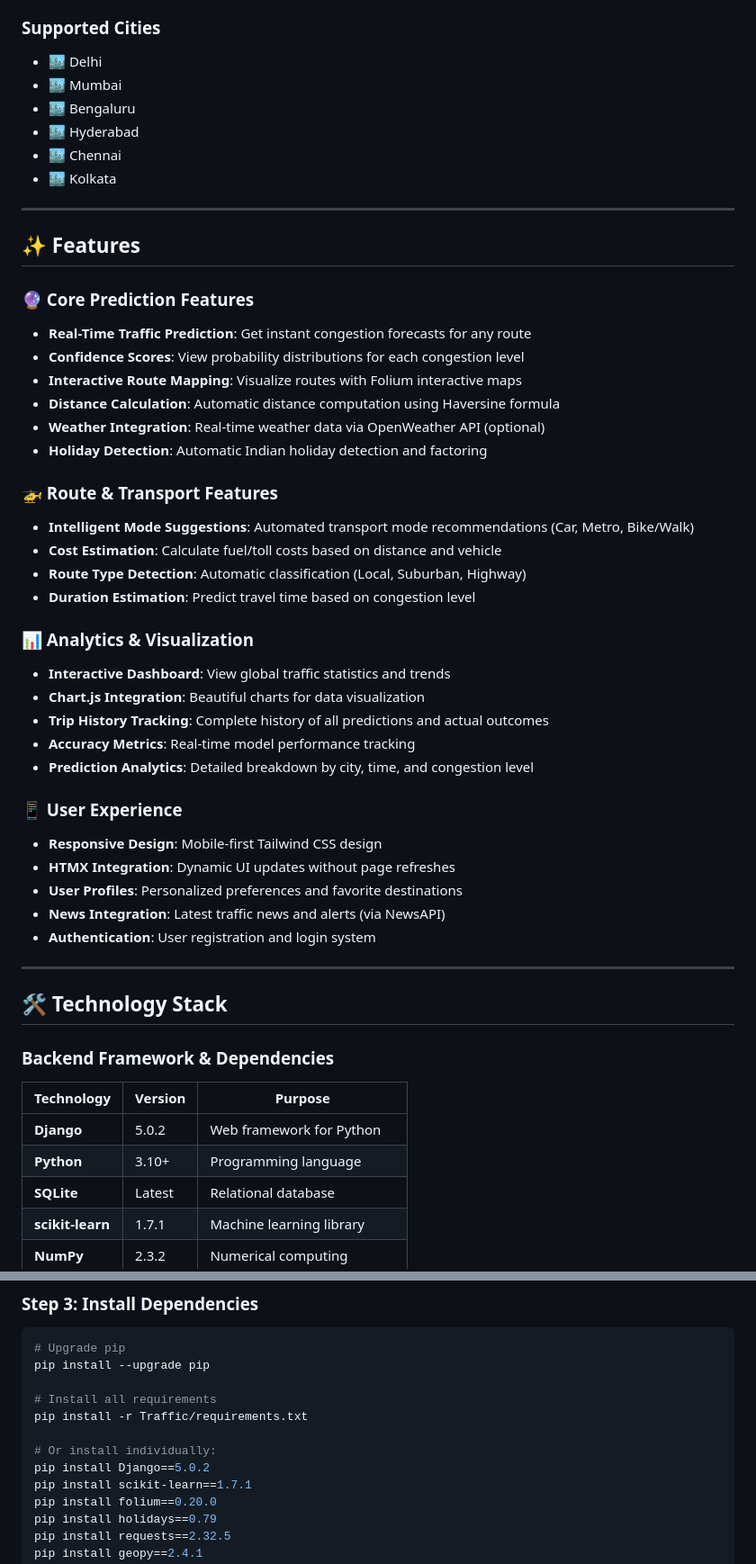
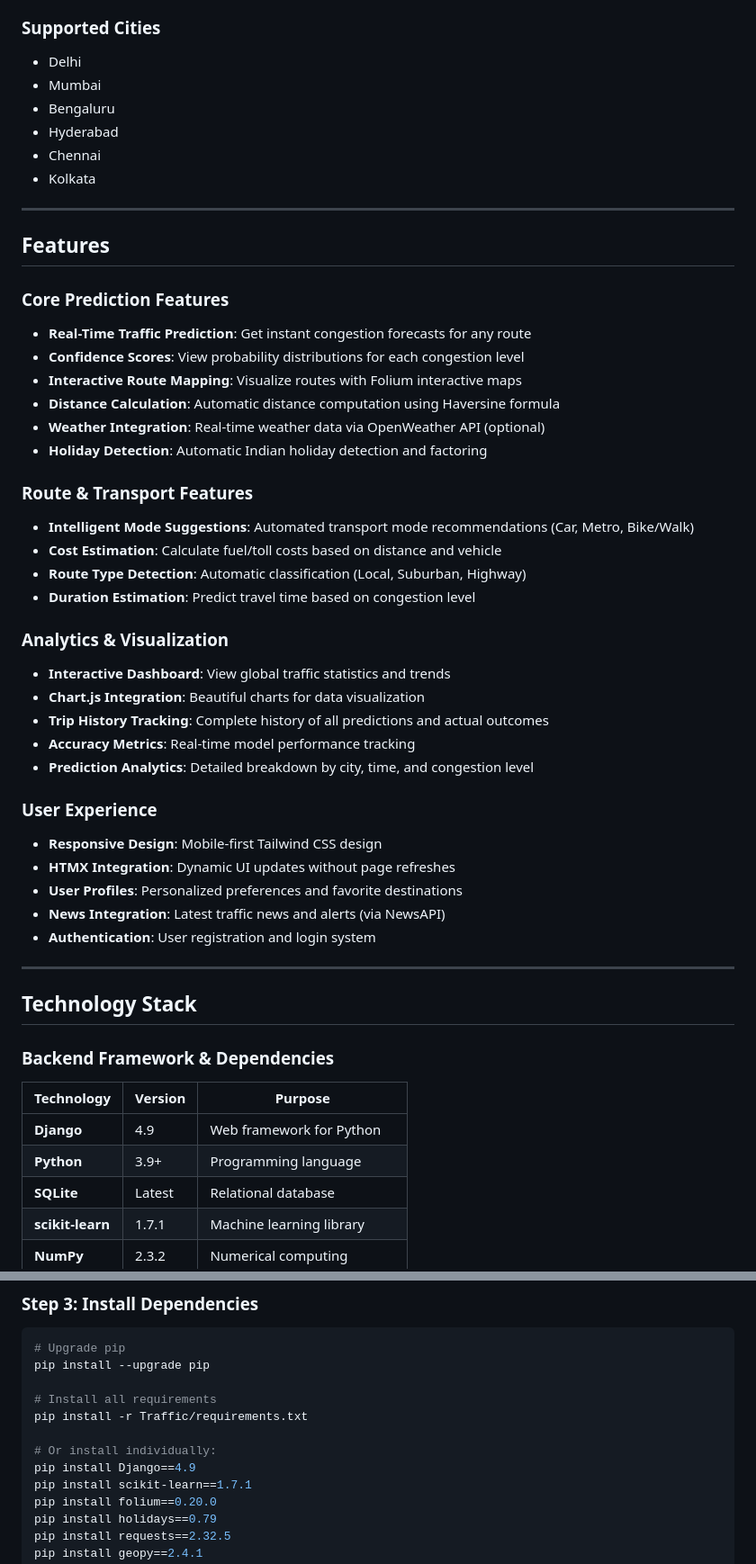
Before and after one commit to SondharavaPalak/Traffic-Congestion-Predictor-, a Markdown page: README.md, 2 parts joined by grey strips. Shown at 90% size. GitHub-like rendering.

```diff
--- a/README.md
+++ b/README.md
@@ -37,18 +37,18 @@ A **production-quality web application** that predicts traffic congestion in rea
 - ✅ Provide beautiful, responsive user interface
 
 ### Supported Cities
-- 🏙️ Delhi
-- 🏙️ Mumbai
-- 🏙️ Bengaluru
-- 🏙️ Hyderabad
-- 🏙️ Chennai
-- 🏙️ Kolkata
+- Delhi
+- Mumbai
+- Bengaluru
+- Hyderabad
+- Chennai
+- Kolkata
 
 ---
 
-## ✨ Features
+## Features
 
-### 🔮 Core Prediction Features
+### Core Prediction Features
 - **Real-Time Traffic Prediction**: Get instant congestion forecasts for any route
 - **Confidence Scores**: View probability distributions for each congestion level
 - **Interactive Route Mapping**: Visualize routes with Folium interactive maps
@@ -56,20 +56,20 @@ A **production-quality web application** that predicts traffic congestion in rea
 - **Weather Integration**: Real-time weather data via OpenWeather API (optional)
 - **Holiday Detection**: Automatic Indian holiday detection and factoring
 
-### 🚁 Route & Transport Features
+### Route & Transport Features
 - **Intelligent Mode Suggestions**: Automated transport mode recommendations (Car, Metro, Bike/Walk)
 - **Cost Estimation**: Calculate fuel/toll costs based on distance and vehicle
 - **Route Type Detection**: Automatic classification (Local, Suburban, Highway)
 - **Duration Estimation**: Predict travel time based on congestion level
 
-### 📊 Analytics & Visualization
+### Analytics & Visualization
 - **Interactive Dashboard**: View global traffic statistics and trends
 - **Chart.js Integration**: Beautiful charts for data visualization
 - **Trip History Tracking**: Complete history of all predictions and actual outcomes
 - **Accuracy Metrics**: Real-time model performance tracking
 - **Prediction Analytics**: Detailed breakdown by city, time, and congestion level
 
-### 📱 User Experience
+### User Experience
 - **Responsive Design**: Mobile-first Tailwind CSS design
 - **HTMX Integration**: Dynamic UI updates without page refreshes
 - **User Profiles**: Personalized preferences and favorite destinations
@@ -78,14 +78,14 @@ A **production-quality web application** that predicts traffic congestion in rea
 
 ---
 
-## 🛠️ Technology Stack
+## Technology Stack
 
 ### Backend Framework & Dependencies
 
 | Technology | Version | Purpose |
 |-----------|---------|---------|
-| **Django** | 5.0.2 | Web framework for Python |
-| **Python** | 3.10+ | Programming language |
+| **Django** | 4.9 | Web framework for Python |
+| **Python** | 3.9+ | Programming language |
 | **SQLite** | Latest | Relational database |
 | **scikit-learn** | 1.7.1 | Machine learning library |
 | **NumPy** | 2.3.2 | Numerical computing |
@@ -899,7 +899,7 @@ pip install --upgrade pip
 pip install -r Traffic/requirements.txt
 
 # Or install individually:
-pip install Django==5.0.2
+pip install Django==4.9
 pip install scikit-learn==1.7.1
 pip install folium==0.20.0
 pip install holidays==0.79
```
Also changed, not shown: other parts of README.md (+22 -25 lines).
